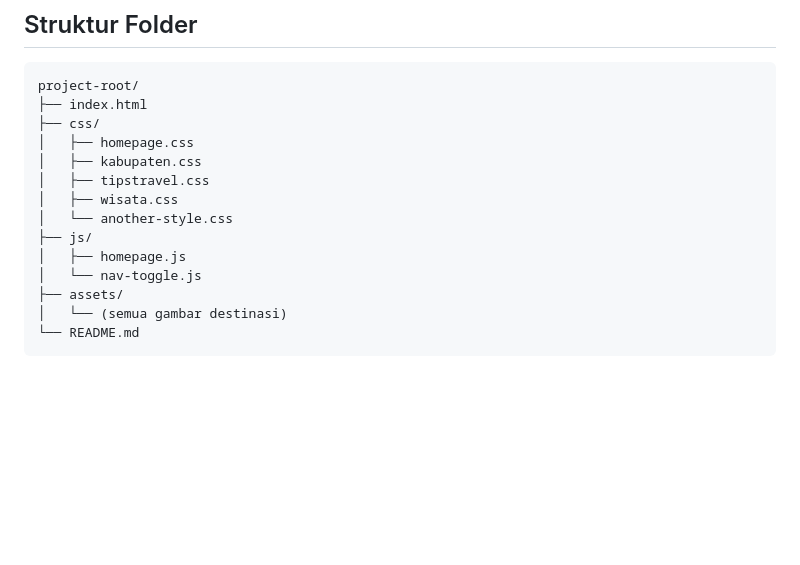
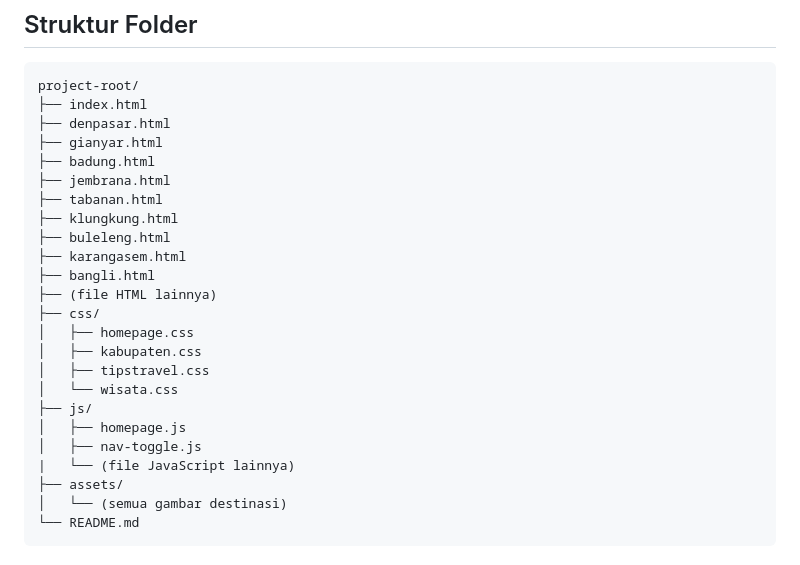
Before and after one commit to pratama372/Website-Wisata-Kota, a Markdown page: README.md, the part around the change. Drawn GitHub-style; blank space fills up the shorter version.

````diff
--- a/README.md
+++ b/README.md
@@ -39,15 +39,25 @@ BALIWonderful adalah website informasi tempat wisata di Bali yang menyajikan des
 ```plaintext
 project-root/
 ├── index.html
+├── denpasar.html
+├── gianyar.html
+├── badung.html
+├── jembrana.html
+├── tabanan.html
+├── klungkung.html
+├── buleleng.html
+├── karangasem.html
+├── bangli.html
+├── (file HTML lainnya)
 ├── css/
 │   ├── homepage.css
 │   ├── kabupaten.css
 │   ├── tipstravel.css
-│   ├── wisata.css
-│   └── another-style.css
+│   └── wisata.css
 ├── js/
 │   ├── homepage.js
-│   └── nav-toggle.js
+│   ├── nav-toggle.js
+|   └── (file JavaScript lainnya)
 ├── assets/
 │   └── (semua gambar destinasi)
 └── README.md
````
